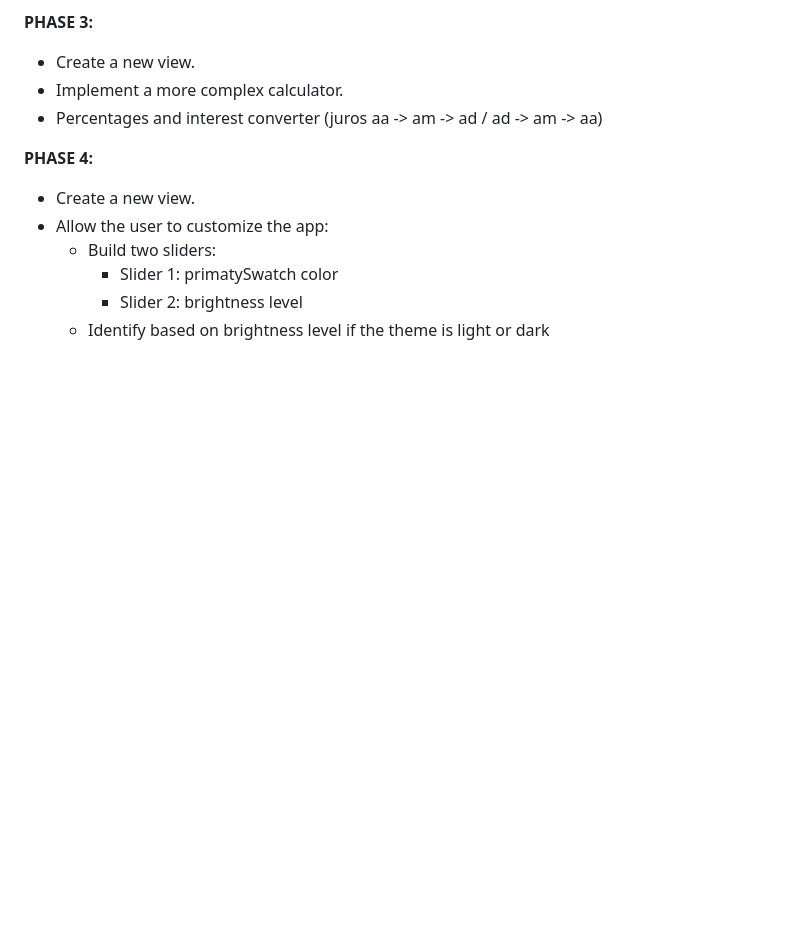
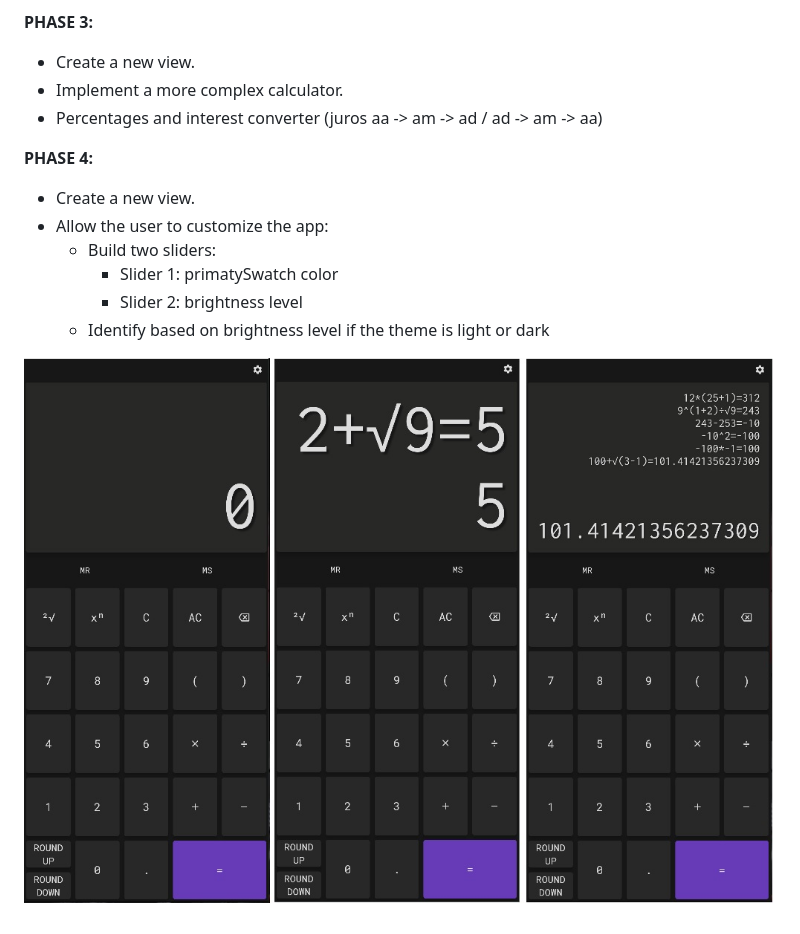
Before and after one commit to lucas-marianno/flutter_calculator_math_parser, a Markdown page: README.md, the part around the change. Drawn GitHub-style; pictures changed too: design_references/AppPrintScreen.jpg (added); blank space fills up the shorter version.

```diff
--- a/README.md
+++ b/README.md
@@ -38,3 +38,5 @@ This project will be used for:
       - Slider 1: primatySwatch color
       - Slider 2: brightness level
     - Identify based on brightness level if the theme is light or dark
+
+![alt text](design_references/AppPrintScreen.jpg)
```
Also changed, not shown: design_references/01.jpg (renamed from Design references/01.jpg), design_references/02.jpg (renamed from Design references/02.jpg), design_references/03.jpg (renamed from Design references/03.jpg), design_references/04.jpg (renamed from Design references/04.jpg), design_references/05.jpg (renamed from Design references/05.jpg), 1 other file.
